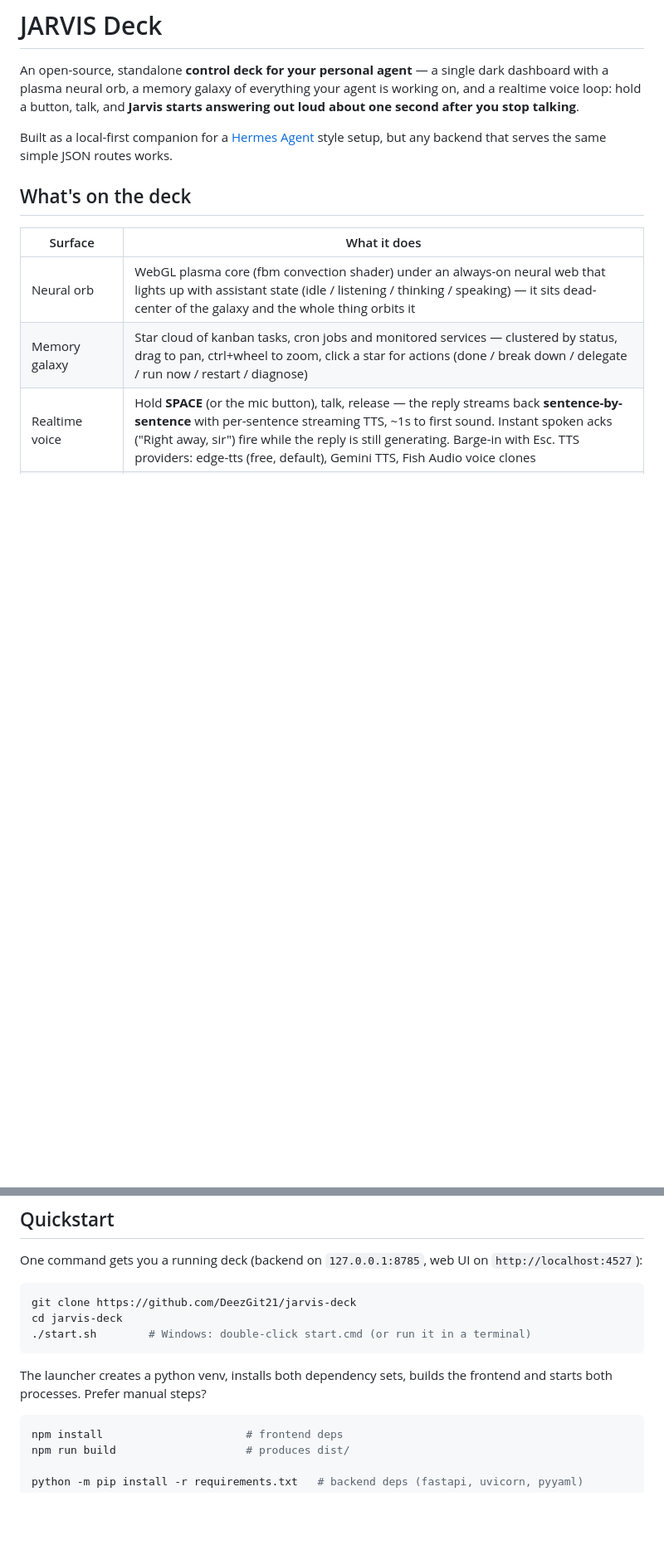
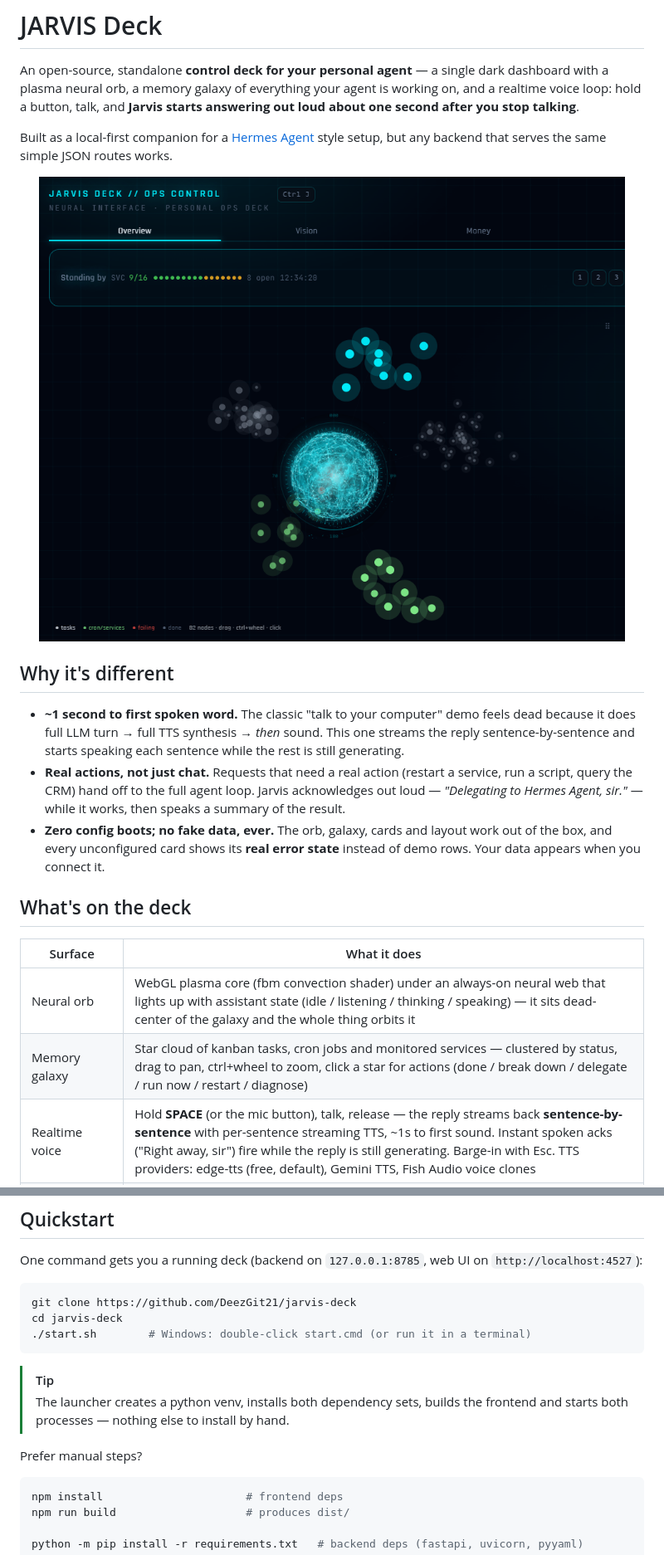
Before and after one commit to DeezGit21/jarvis-deck, a Markdown page: README.md, 2 parts joined by grey strips. Shown at 83% size. Drawn GitHub-style; pictures changed too: docs/hero-overview.png (added); blank space fills up the shorter version.

Commit message:
docs: README visuals — hero screenshot, tts console demo, Why-it's-different highlights, tip/note callouts

````diff
--- a/README.md
+++ b/README.md
@@ -7,6 +7,24 @@ agent is working on, and a realtime voice loop: hold a button, talk, and
 
 Built as a local-first companion for a [Hermes Agent](https://github.com/NousResearch/hermes-agent)
 style setup, but any backend that serves the same simple JSON routes works.
+
+<p align="center">
+  <img src="docs/hero-overview.png" width="940" alt="JARVIS Deck overview — plasma neural orb at the center of a memory galaxy, action bar on top">
+</p>
+
+## Why it's different
+
+- **~1 second to first spoken word.** The classic "talk to your computer" demo
+  feels dead because it does full LLM turn → full TTS synthesis → *then* sound.
+  This one streams the reply sentence-by-sentence and starts speaking each
+  sentence while the rest is still generating.
+- **Real actions, not just chat.** Requests that need a real action (restart a
+  service, run a script, query the CRM) hand off to the full agent loop.
+  Jarvis acknowledges out loud — *"Delegating to Hermes Agent, sir."* — while
+  it works, then speaks a summary of the result.
+- **Zero config boots; no fake data, ever.** The orb, galaxy, cards and layout
+  work out of the box, and every unconfigured card shows its **real error
+  state** instead of demo rows. Your data appears when you connect it.
 
 ## What's on the deck
 
@@ -38,8 +56,11 @@ cd jarvis-deck
 ./start.sh        # Windows: double-click start.cmd (or run it in a terminal)
 ```
 
-The launcher creates a python venv, installs both dependency sets, builds the
-frontend and starts both processes. Prefer manual steps?
+> [!TIP]
+> The launcher creates a python venv, installs both dependency sets, builds
+> the frontend and starts both processes — nothing else to install by hand.
+
+Prefer manual steps?
 
 ```bash
 npm install                      # frontend deps
````
Also changed, not shown: other parts of README.md (+31 -23 lines), tts/docs/console-demo.png (added).
